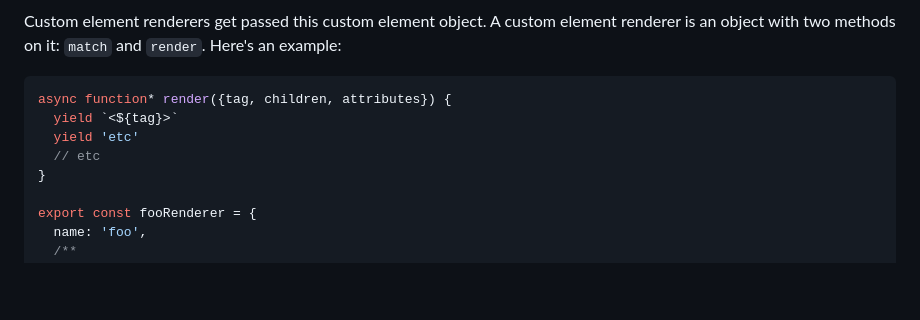
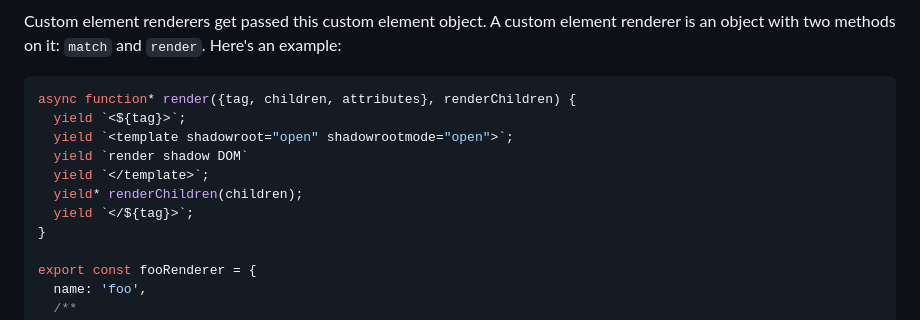
Before and after one commit to thepassle/swtl, a Markdown page: packages/core/README.md, the part around the change. GitHub-like rendering; blank space fills up the shorter version.

Commit message:
chore: docs

````diff
--- a/packages/core/README.md
+++ b/packages/core/README.md
@@ -465,10 +465,13 @@ Internally, the following object will be created:
 Custom element renderers get passed this custom element object. A custom element renderer is an object with two methods on it: `match` and `render`. Here's an example:
 
 ```js
-async function* render({tag, children, attributes}) {
-  yield `<${tag}>`
-  yield 'etc'
-  // etc
+async function* render({tag, children, attributes}, renderChildren) {
+  yield `<${tag}>`;
+  yield `<template shadowroot="open" shadowrootmode="open">`;
+  yield `render shadow DOM`
+  yield `</template>`;
+  yield* renderChildren(children);
+  yield `</${tag}>`;
 }
 
 export const fooRenderer = {
````
